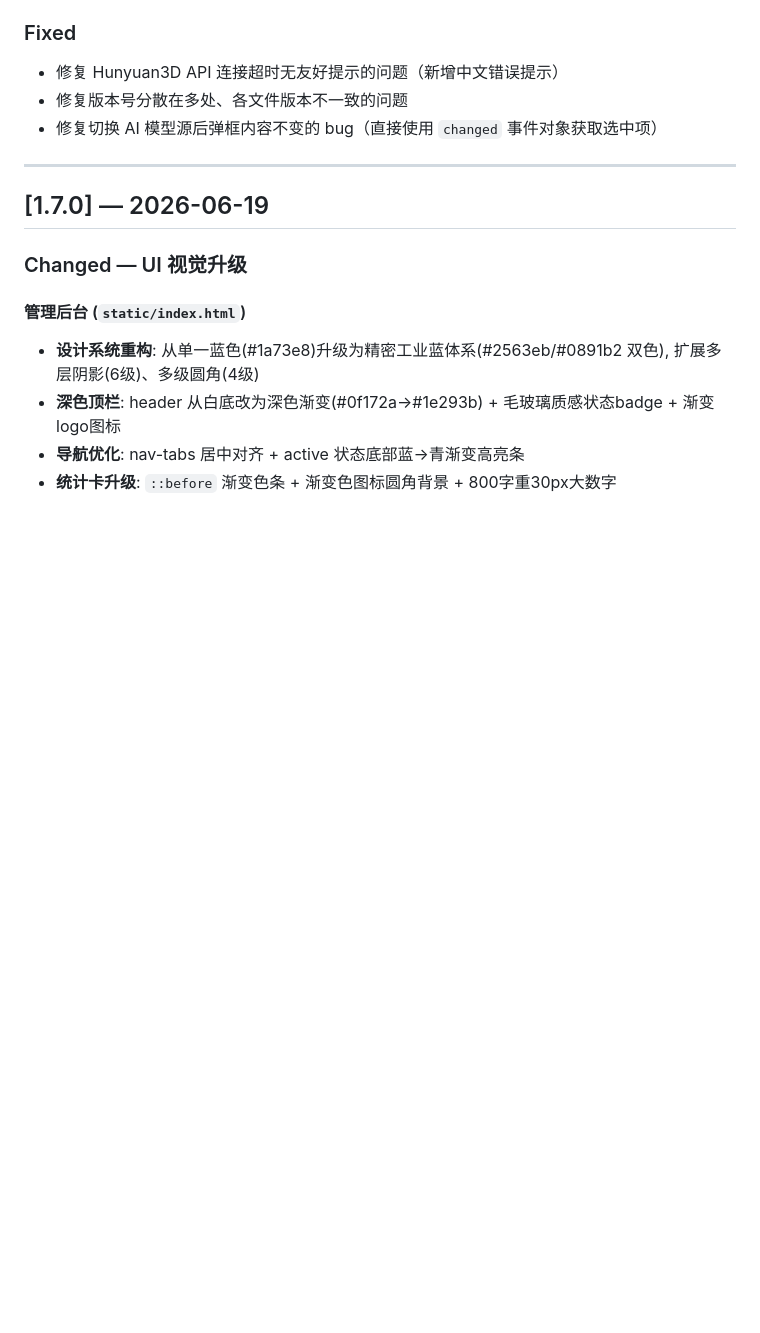
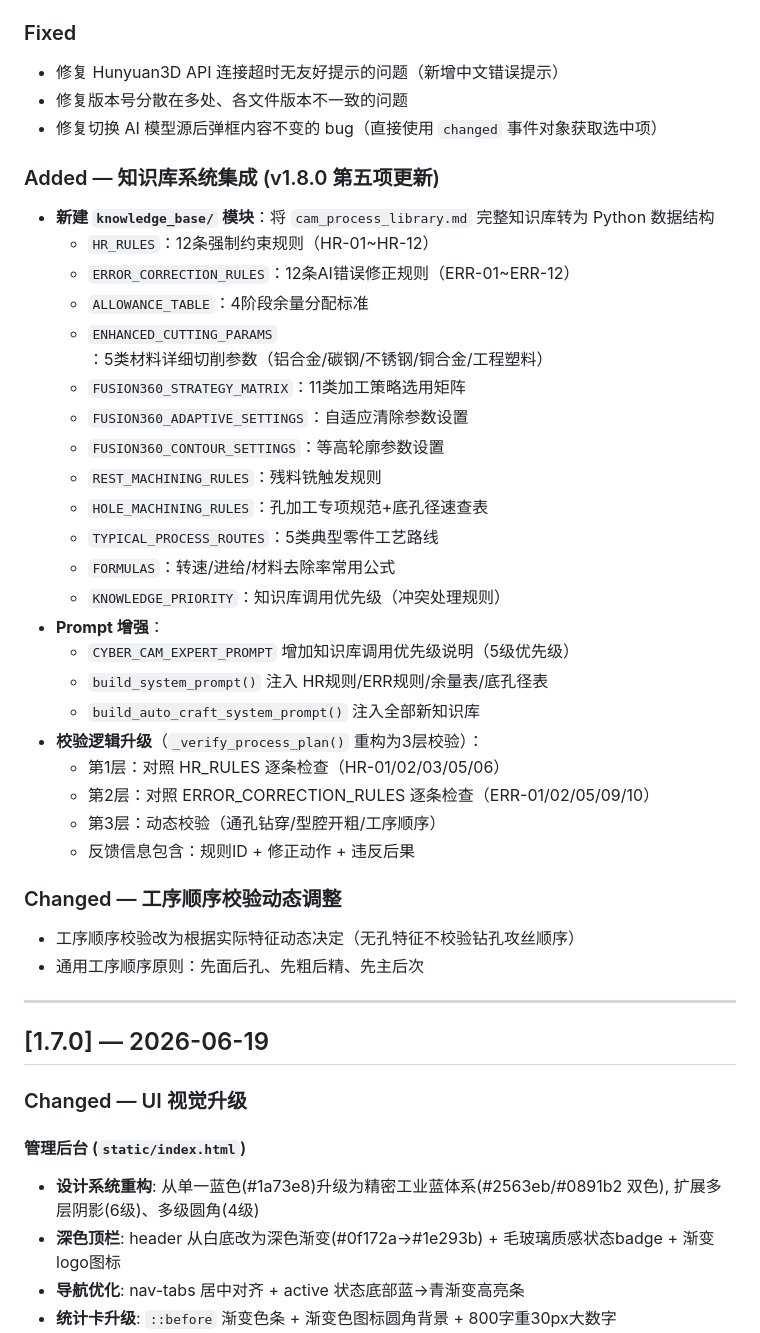
Before and after one commit to glj401-tech/cam-cloud-api, a Markdown page: CHANGELOG.md, the part around the change. Rendered like a GitHub page; blank space fills up the shorter version.

Commit message:
docs: 更新CHANGELOG v1.8.0 (知识库系统集成+工序顺序动态调整)

```diff
--- a/CHANGELOG.md
+++ b/CHANGELOG.md
@@ -74,6 +74,34 @@ and this project adheres to [Semantic Versioning](https://semver.org/spec/v2.0.0
 - 修复 Hunyuan3D API 连接超时无友好提示的问题（新增中文错误提示）
 - 修复版本号分散在多处、各文件版本不一致的问题
 - 修复切换 AI 模型源后弹框内容不变的 bug（直接使用 `changed` 事件对象获取选中项）
+
+### Added — 知识库系统集成 (v1.8.0 第五项更新)
+- **新建 `knowledge_base/` 模块**：将 `cam_process_library.md` 完整知识库转为 Python 数据结构
+  - `HR_RULES`：12条强制约束规则（HR-01~HR-12）
+  - `ERROR_CORRECTION_RULES`：12条AI错误修正规则（ERR-01~ERR-12）
+  - `ALLOWANCE_TABLE`：4阶段余量分配标准
+  - `ENHANCED_CUTTING_PARAMS`：5类材料详细切削参数（铝合金/碳钢/不锈钢/铜合金/工程塑料）
+  - `FUSION360_STRATEGY_MATRIX`：11类加工策略选用矩阵
+  - `FUSION360_ADAPTIVE_SETTINGS`：自适应清除参数设置
+  - `FUSION360_CONTOUR_SETTINGS`：等高轮廓参数设置
+  - `REST_MACHINING_RULES`：残料铣触发规则
+  - `HOLE_MACHINING_RULES`：孔加工专项规范+底孔径速查表
+  - `TYPICAL_PROCESS_ROUTES`：5类典型零件工艺路线
+  - `FORMULAS`：转速/进给/材料去除率常用公式
+  - `KNOWLEDGE_PRIORITY`：知识库调用优先级（冲突处理规则）
+- **Prompt 增强**：
+  - `CYBER_CAM_EXPERT_PROMPT` 增加知识库调用优先级说明（5级优先级）
+  - `build_system_prompt()` 注入 HR规则/ERR规则/余量表/底孔径表
+  - `build_auto_craft_system_prompt()` 注入全部新知识库
+- **校验逻辑升级**（`_verify_process_plan()` 重构为3层校验）：
+  - 第1层：对照 HR_RULES 逐条检查（HR-01/02/03/05/06）
+  - 第2层：对照 ERROR_CORRECTION_RULES 逐条检查（ERR-01/02/05/09/10）
+  - 第3层：动态校验（通孔钻穿/型腔开粗/工序顺序）
+  - 反馈信息包含：规则ID + 修正动作 + 违反后果
+
+### Changed — 工序顺序校验动态调整
+- 工序顺序校验改为根据实际特征动态决定（无孔特征不校验钻孔攻丝顺序）
+- 通用工序顺序原则：先面后孔、先粗后精、先主后次
 
 ---
 
```
